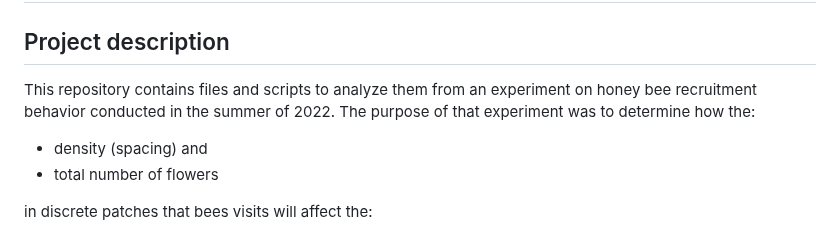
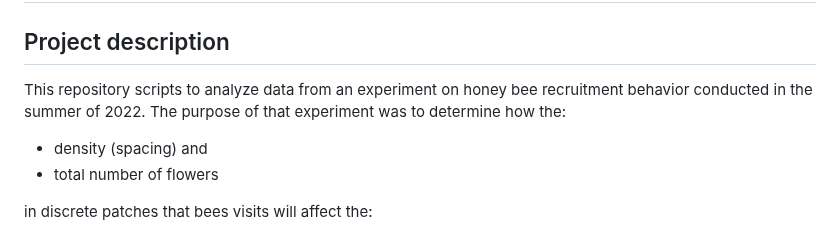
Before and after one commit to beelabhmc/bee_recruitment_exp_2022, a Markdown page: README.md, the part around the change. Drawn GitHub-style.

```diff
--- a/README.md
+++ b/README.md
@@ -2,7 +2,7 @@
 
 ## Project description
 
-This repository contains files and scripts to analyze them from an experiment on honey bee recruitment behavior conducted in the summer of 2022. The purpose of that experiment was to determine how the:
+This repository scripts to analyze data from an experiment on honey bee recruitment behavior conducted in the summer of 2022. The purpose of that experiment was to determine how the:
 
 * density (spacing) and
 * total number of flowers
```
